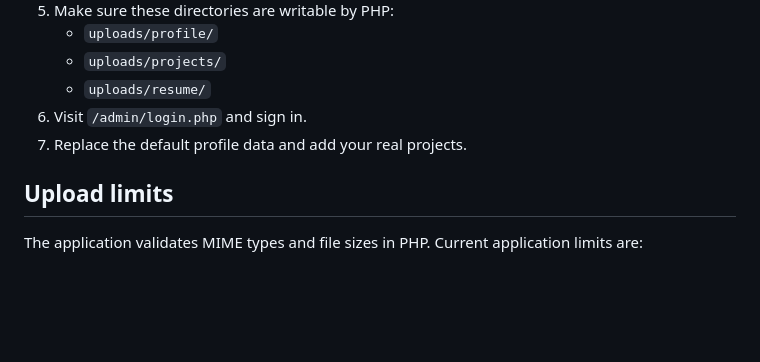
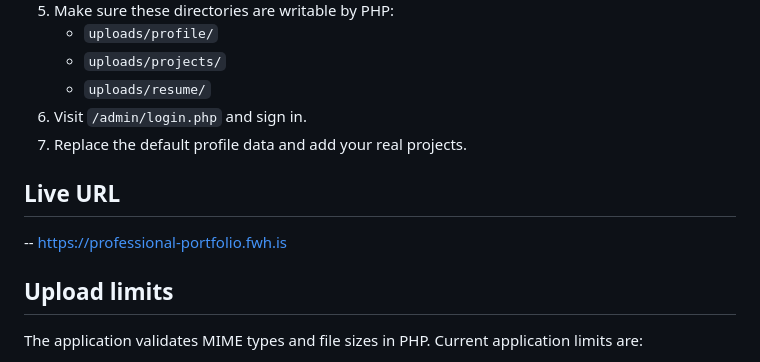
Before and after one commit to Hiten-Prajapati585/professional-portfolio, a Markdown page: README.md, the part around the change. Drawn GitHub-style; blank space fills up the shorter version.

```diff
--- a/README.md
+++ b/README.md
@@ -65,6 +65,9 @@ Use a hosting provider that supports PHP + MySQL (shared hosting/cPanel, VPS, et
 6. Visit `/admin/login.php` and sign in.
 7. Replace the default profile data and add your real projects.
 
+## Live URL
+   -- https://professional-portfolio.fwh.is
+
 ## Upload limits
 
 The application validates MIME types and file sizes in PHP. Current application limits are:
```
